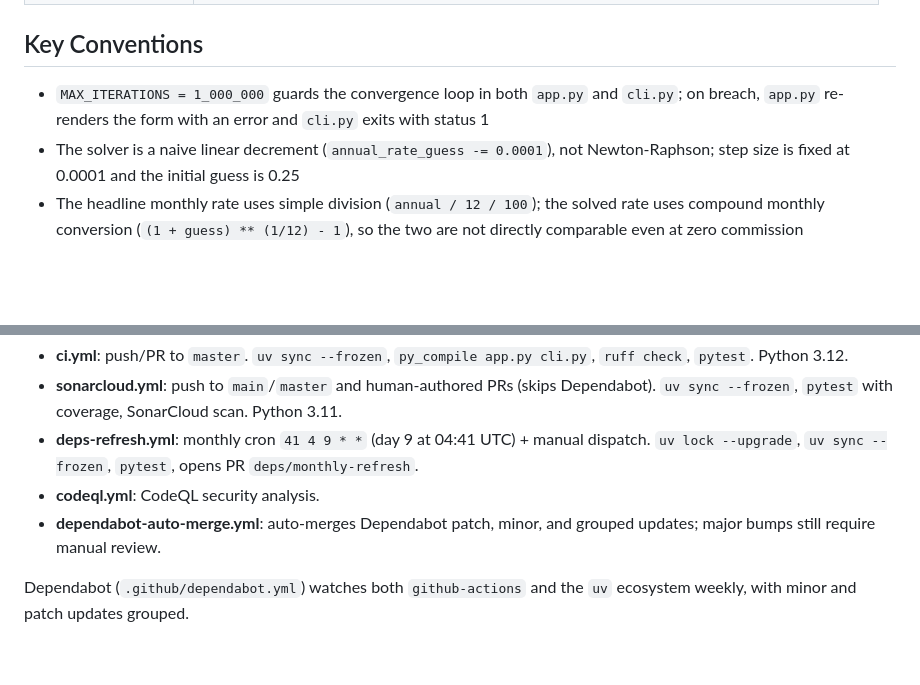
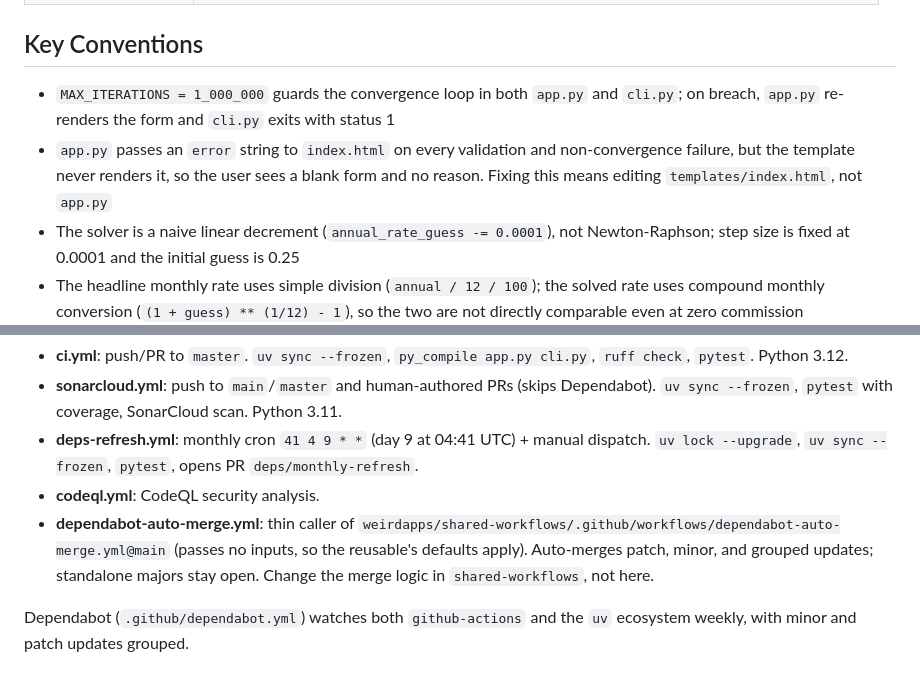
Before and after one commit to weirdapps/loans, a Markdown page: CLAUDE.md, 2 parts joined by grey strips. Rendered like a GitHub page; blank space fills up the shorter version.

```diff
--- a/CLAUDE.md
+++ b/CLAUDE.md
@@ -48,7 +48,8 @@ Flat layout, not an installed package (`[tool.uv] package = false` in `pyproject
 
 ## Key Conventions
 
-- `MAX_ITERATIONS = 1_000_000` guards the convergence loop in both `app.py` and `cli.py`; on breach, `app.py` re-renders the form with an error and `cli.py` exits with status 1
+- `MAX_ITERATIONS = 1_000_000` guards the convergence loop in both `app.py` and `cli.py`; on breach, `app.py` re-renders the form and `cli.py` exits with status 1
+- `app.py` passes an `error` string to `index.html` on every validation and non-convergence failure, but the template never renders it, so the user sees a blank form and no reason. Fixing this means editing `templates/index.html`, not `app.py`
 - The solver is a naive linear decrement (`annual_rate_guess -= 0.0001`), not Newton-Raphson; step size is fixed at 0.0001 and the initial guess is 0.25
 - The headline monthly rate uses simple division (`annual / 12 / 100`); the solved rate uses compound monthly conversion (`(1 + guess) ** (1/12) - 1`), so the two are not directly comparable even at zero commission
 - Security headers on every response (`X-Content-Type-Options`, `X-Frame-Options`, `X-XSS-Protection`, `Referrer-Policy`)
@@ -63,6 +64,6 @@ Five workflows under `.github/workflows/`:
 - **sonarcloud.yml**: push to `main`/`master` and human-authored PRs (skips Dependabot). `uv sync --frozen`, `pytest` with coverage, SonarCloud scan. Python 3.11.
 - **deps-refresh.yml**: monthly cron `41 4 9 * *` (day 9 at 04:41 UTC) + manual dispatch. `uv lock --upgrade`, `uv sync --frozen`, `pytest`, opens PR `deps/monthly-refresh`.
 - **codeql.yml**: CodeQL security analysis.
-- **dependabot-auto-merge.yml**: auto-merges Dependabot patch, minor, and grouped updates; major bumps still require manual review.
+- **dependabot-auto-merge.yml**: thin caller of `weirdapps/shared-workflows/.github/workflows/dependabot-auto-merge.yml@main` (passes no inputs, so the reusable's defaults apply). Auto-merges patch, minor, and grouped updates; standalone majors stay open. Change the merge logic in `shared-workflows`, not here.
 
 Dependabot (`.github/dependabot.yml`) watches both `github-actions` and the `uv` ecosystem weekly, with minor and patch updates grouped.
```
Also changed, not shown: README.md (+7 -7 lines).
